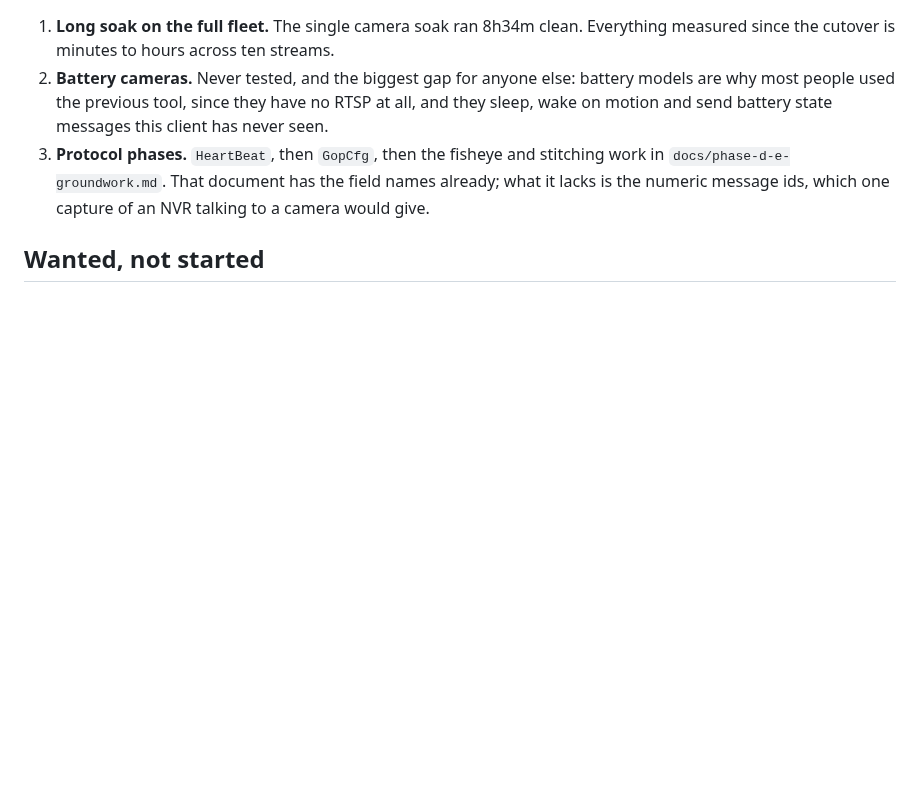
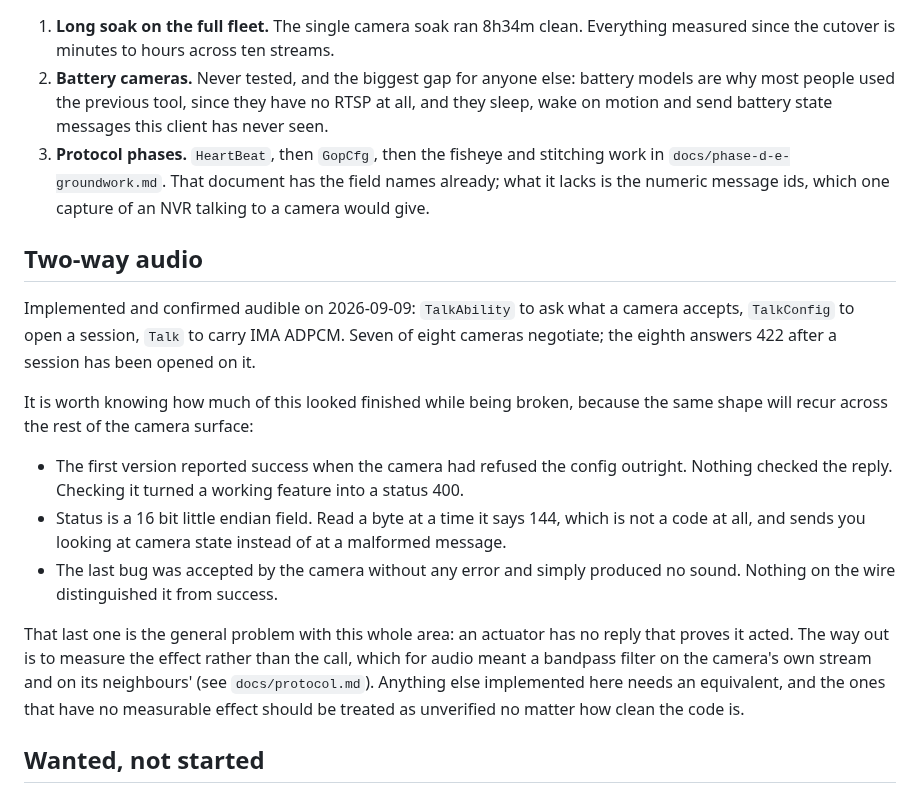
Before and after one commit to VoltTech21/reostream, a Markdown page: NEXT.md, the part around the change. Rendered like a GitHub page; blank space fills up the shorter version.

Commit message:
Record two-way audio as done, and what made it look finished while broken

```diff
--- a/NEXT.md
+++ b/NEXT.md
@@ -60,6 +60,28 @@ Two documented assumptions also turned out to be wrong:
    `docs/phase-d-e-groundwork.md`. That document has the field names already; what it lacks
    is the numeric message ids, which one capture of an NVR talking to a camera would give.
 
+## Two-way audio
+
+Implemented and confirmed audible on 2026-09-09: `TalkAbility` to ask what a camera
+accepts, `TalkConfig` to open a session, `Talk` to carry IMA ADPCM. Seven of eight cameras
+negotiate; the eighth answers 422 after a session has been opened on it.
+
+It is worth knowing how much of this looked finished while being broken, because the same
+shape will recur across the rest of the camera surface:
+
+- The first version reported success when the camera had refused the config outright.
+  Nothing checked the reply. Checking it turned a working feature into a status 400.
+- Status is a 16 bit little endian field. Read a byte at a time it says 144, which is not a
+  code at all, and sends you looking at camera state instead of at a malformed message.
+- The last bug was accepted by the camera without any error and simply produced no sound.
+  Nothing on the wire distinguished it from success.
+
+That last one is the general problem with this whole area: an actuator has no reply that
+proves it acted. The way out is to measure the effect rather than the call, which for audio
+meant a bandpass filter on the camera's own stream and on its neighbours' (see
+`docs/protocol.md`). Anything else implemented here needs an equivalent, and the ones that
+have no measurable effect should be treated as unverified no matter how clean the code is.
+
 ## Wanted, not started
 
 - **A read only status page.** `/api/status` and `/metrics` already carry everything; this is
```
